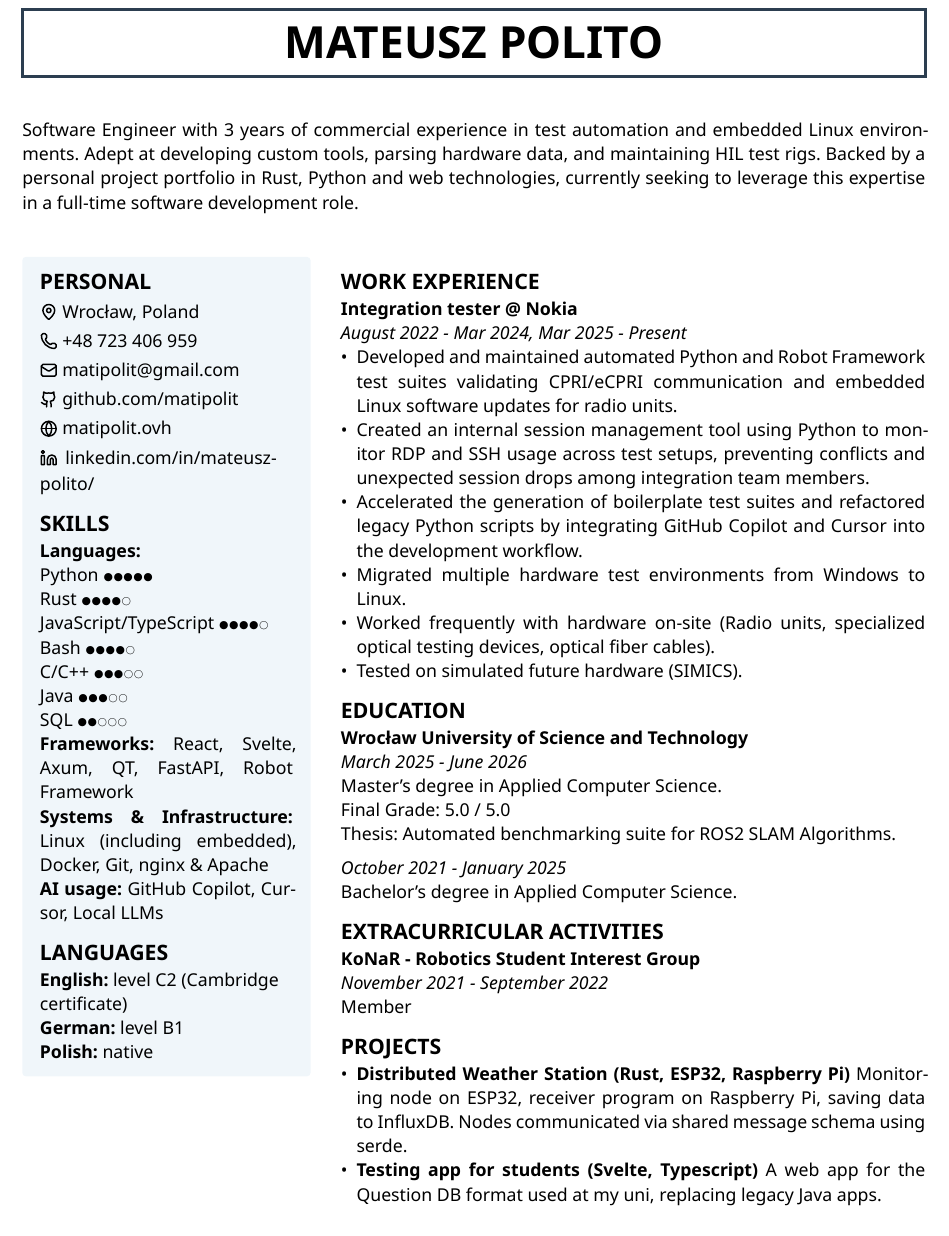
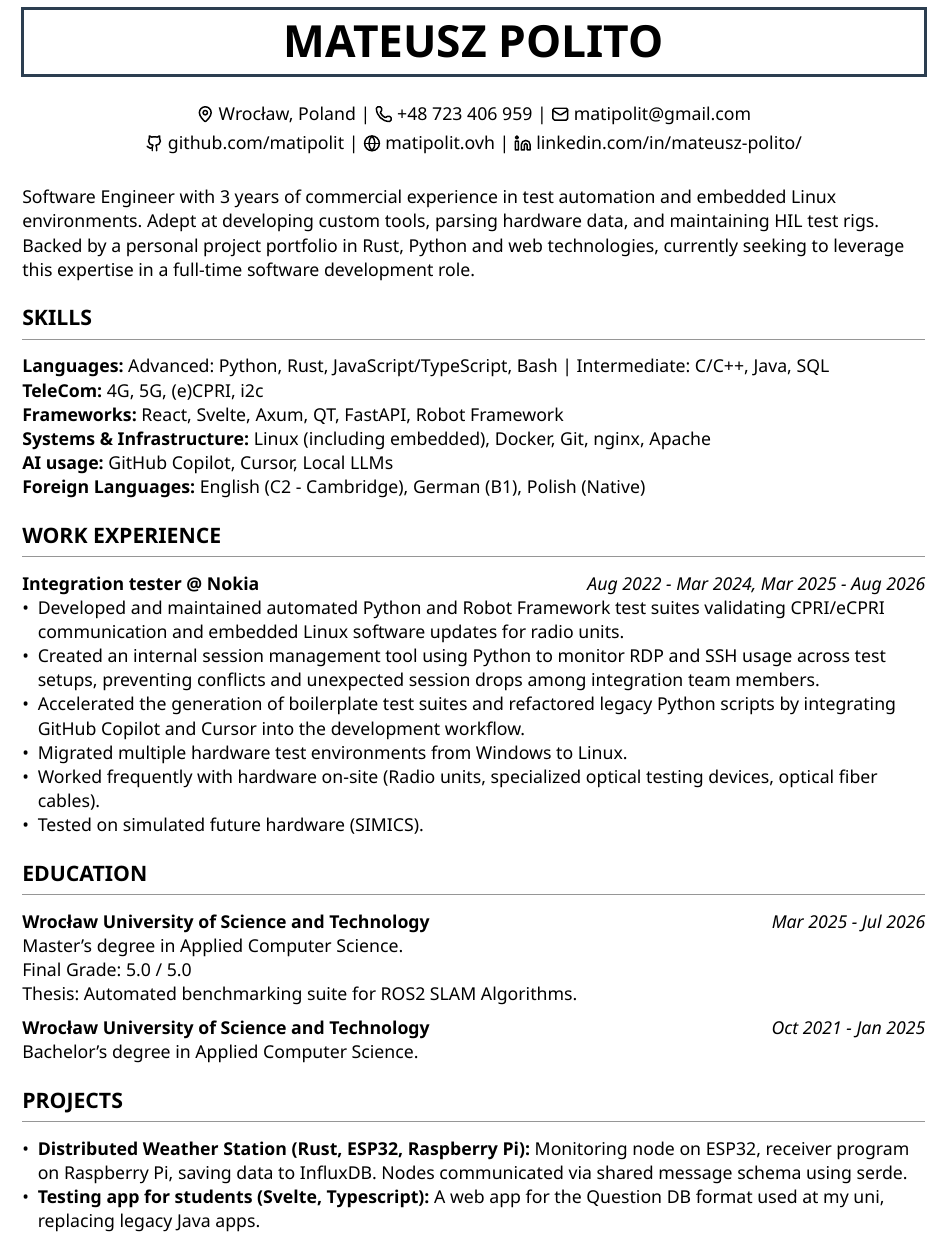
Before and after one commit to Matipolit/CV, a Typst document (cv.typ): part of the page, cut so that both start at the same text. The pictures show the PDF file cv.pdf that the author committed with the source.

Commit message:
change to one column layout

```diff
--- a/cv.typ
+++ b/cv.typ
@@ -21,9 +21,18 @@
   )
 ]
 
-#v(1.5em)
+#v(0.5em)
+
+#align(center)[
+  #icon("media/map-pin.svg") Wrocław, Poland |
+  #icon("media/phone.svg") +48 723 406 959 |
+  #icon("media/mail.svg") #link("mailto:matipolit@gmail.com")[matipolit\@gmail.com] \
+  #icon("media/github.svg") #link("https://github.com/matipolit")[github.com/matipolit] |
+  #icon("media/globe.svg") #link("https://matipolit.ovh")[matipolit.ovh] |
+  #icon("media/linkedin.svg") #link("https://linkedin.com/in/mateusz-polito/")[linkedin.com/in/mateusz-polito/]
+]
+
+#v(1em)
 
 Software Engineer with 3 years of commercial experience in test automation and embedded Linux environments. Adept at developing custom tools, parsing hardware data, and maintaining HIL test rigs. Backed by a personal project portfolio in Rust, Python and web technologies, currently seeking to leverage this expertise in a full-time software development role.
 
-#v(1.5em)
-#grid(
@@ -37,26 +39,13 @@ Software Engineer with 3 years of commercial experience in test automation and e
-      == PERSONAL
-      #icon("media/map-pin.svg") Wrocław, Poland \
-      #icon("media/phone.svg") +48 723 406 959 \
-      #icon("media/mail.svg") #link("mailto:matipolit@gmail.com")[matipolit\@gmail.com] \
-      #icon("media/github.svg") #link("https://github.com/matipolit")[github.com/matipolit] \
-      #icon("media/globe.svg") #link("https://matipolit.ovh")[matipolit.ovh] \
-      #icon("media/linkedin.svg") #link("https://linkedin.com/in/mateusz-polito/")[linkedin.com/in/mateusz-polito/]
+#v(0.5em)
 
 == SKILLS
-      *Languages:* \
-        Python ●●●●● \
-        Rust ●●●●○ \
-        JavaScript/TypeScript ●●●●○ \
-        Bash ●●●●○ \
-        C/C++ ●●●○○ \
-        Java ●●●○○ \
-        SQL ●●○○○ \
+#line(length: 100%, stroke: 0.5pt + luma(150))
+*Languages:* Advanced: Python, Rust, JavaScript/TypeScript, Bash | Intermediate: C/C++, Java, SQL \
+*TeleCom:* 4G, 5G, (e)CPRI, i2c \
 *Frameworks:* React, Svelte, Axum, QT, FastAPI, Robot Framework \
-      *Systems & Infrastructure:* Linux (including embedded), Docker, Git, nginx & Apache \
-      *AI usage:* GitHub Copilot, Cursor, Local LLMs
+*Systems & Infrastructure:* Linux (including embedded), Docker, Git, nginx, Apache \
+*AI usage:* GitHub Copilot, Cursor, Local LLMs \
+*Foreign Languages:* English (C2 - Cambridge), German (B1), Polish (Native)
 
-      == LANGUAGES
-      *English:* level C2 (Cambridge certificate) \
-      *German:* level B1 \
-      *Polish:* native
+#v(0.5em)
 
@@ -66,6 +52,6 @@ Software Engineer with 3 years of commercial experience in test automation and e
 == WORK EXPERIENCE
-    *Integration tester \@ Nokia* \
-    _August 2022 - Mar 2024, Mar 2025 - Present_
+#line(length: 100%, stroke: 0.5pt + luma(150))
+*Integration tester \@ Nokia* #h(1fr) _Aug 2022 - Mar 2024, Mar 2025 - Aug 2026_
 - Developed and maintained automated Python and Robot Framework test suites validating CPRI/eCPRI communication and embedded Linux software updates for radio units.
 - Created an internal session management tool using Python to monitor RDP and SSH usage across test setups, preventing conflicts and unexpected session drops among integration team members.
 - Accelerated the generation of boilerplate test suites and refactored legacy Python scripts by integrating GitHub Copilot and Cursor into the development workflow.
@@ -73,25 +59,23 @@ Software Engineer with 3 years of commercial experience in test automation and e
 - Worked frequently with hardware on-site (Radio units, specialized optical testing devices, optical fiber cables).
 - Tested on simulated future hardware (SIMICS).
 
+#v(0.5em)
+
 == EDUCATION
-    *Wrocław University of Science and Technology* \
-    _March 2025 - June 2026_ \
+#line(length: 100%, stroke: 0.5pt + luma(150))
+*Wrocław University of Science and Technology* #h(1fr) _Mar 2025 - Jul 2026_ \
 Master's degree in Applied Computer Science. \
 Final Grade: 5.0 / 5.0 \
-    Thesis: Automated benchmarking suite for ROS2 SLAM Algorithms. \
+Thesis: Automated benchmarking suite for ROS2 SLAM Algorithms.
 
-    _October 2021 - January 2025_ \
+*Wrocław University of Science and Technology* #h(1fr) _Oct 2021 - Jan 2025_ \
 Bachelor's degree in Applied Computer Science.
 
-    == EXTRACURRICULAR ACTIVITIES
-    *KoNaR - Robotics Student Interest Group* \
-    _November 2021 - September 2022_ \
-    Member
+#v(0.5em)
 
 == PROJECTS
-    - *Distributed Weather Station (Rust, ESP32, Raspberry Pi)* Monitoring node on ESP32, receiver program on Raspberry Pi, saving data to InfluxDB. Nodes communicated via shared message schema using serde.
-    - *Testing app for students (Svelte, Typescript)* A web app for the Question DB format used at my uni, replacing legacy Java apps.
-    - *Custom proxy (Rust)* Proxy replacing a legacy proprietary tool, handling UDP and XML/SOAP message translations.
+#line(length: 100%, stroke: 0.5pt + luma(150))
+- *Distributed Weather Station (Rust, ESP32, Raspberry Pi):* Monitoring node on ESP32, receiver program on Raspberry Pi, saving data to InfluxDB. Nodes communicated via shared message schema using serde.
+- *Testing app for students (Svelte, Typescript):* A web app for the Question DB format used at my uni, replacing legacy Java apps.
+- *Custom proxy (Rust):* Proxy replacing a legacy proprietary tool, handling UDP and XML/SOAP message translations.
 - *Local LLM interface (Rust, QML):* Native UI for chatting with LLMs running on Llama.cpp, communicating via the OpenAI-compatible API.
-  ]
-)
```
Also changed, not shown: cv.pdf, cv.typ (20 more changed lines). Lines whose indentation alone changed are shown as unchanged.
